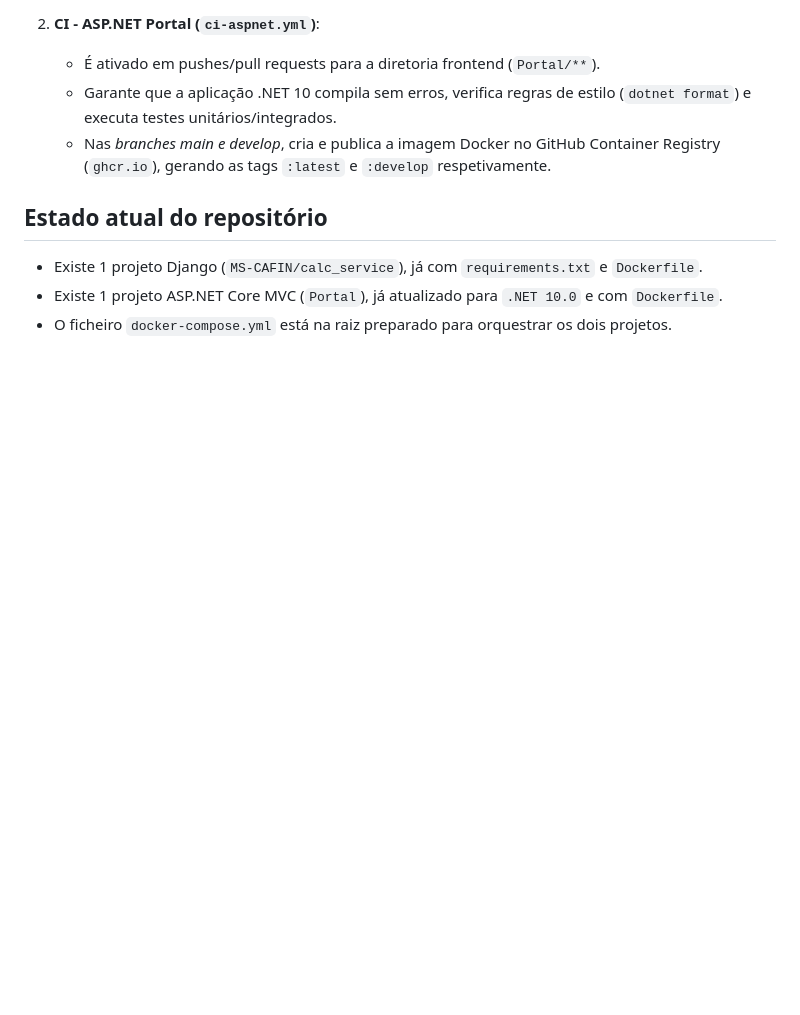
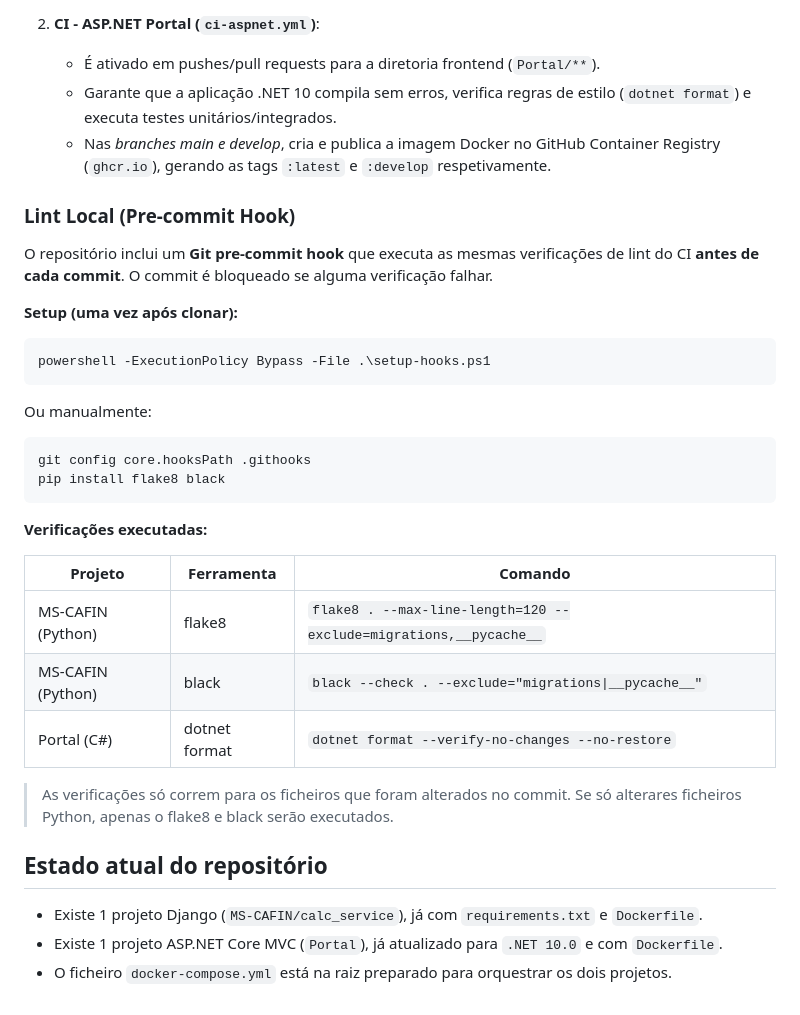
Before and after one commit to ATEK0/ProjetoIntegrador-SMUL2, a Markdown page: README.md, the part around the change. GitHub-like rendering; blank space fills up the shorter version.

Commit message:
docs: update readme to include pre commit instructions for lint usage

````diff
--- a/README.md
+++ b/README.md
@@ -187,6 +187,30 @@ O repositório utiliza **GitHub Actions** para automação, cujos workflows est
    - Garante que a aplicação .NET 10 compila sem erros, verifica regras de estilo (`dotnet format`) e executa testes unitários/integrados.
    - Nas *branches main e develop*, cria e publica a imagem Docker no GitHub Container Registry (`ghcr.io`), gerando as tags `:latest` e `:develop` respetivamente.
 
+### Lint Local (Pre-commit Hook)
+
+O repositório inclui um **Git pre-commit hook** que executa as mesmas verificações de lint do CI **antes de cada commit**. O commit é bloqueado se alguma verificação falhar.
+
+**Setup (uma vez após clonar):**
+```powershell
+powershell -ExecutionPolicy Bypass -File .\setup-hooks.ps1
+```
+
+Ou manualmente:
+```bash
+git config core.hooksPath .githooks
+pip install flake8 black
+```
+
+**Verificações executadas:**
+
+| Projeto | Ferramenta | Comando |
+|---------|-----------|---------|
+| MS-CAFIN (Python) | flake8 | `flake8 . --max-line-length=120 --exclude=migrations,__pycache__` |
+| MS-CAFIN (Python) | black | `black --check . --exclude="migrations\|__pycache__"` |
+| Portal (C#) | dotnet format | `dotnet format --verify-no-changes --no-restore` |
+
+> As verificações só correm para os ficheiros que foram alterados no commit. Se só alterares ficheiros Python, apenas o flake8 e black serão executados.
 ## Estado atual do repositório
 
 - Existe 1 projeto Django (`MS-CAFIN/calc_service`), já com `requirements.txt` e `Dockerfile`.
````
